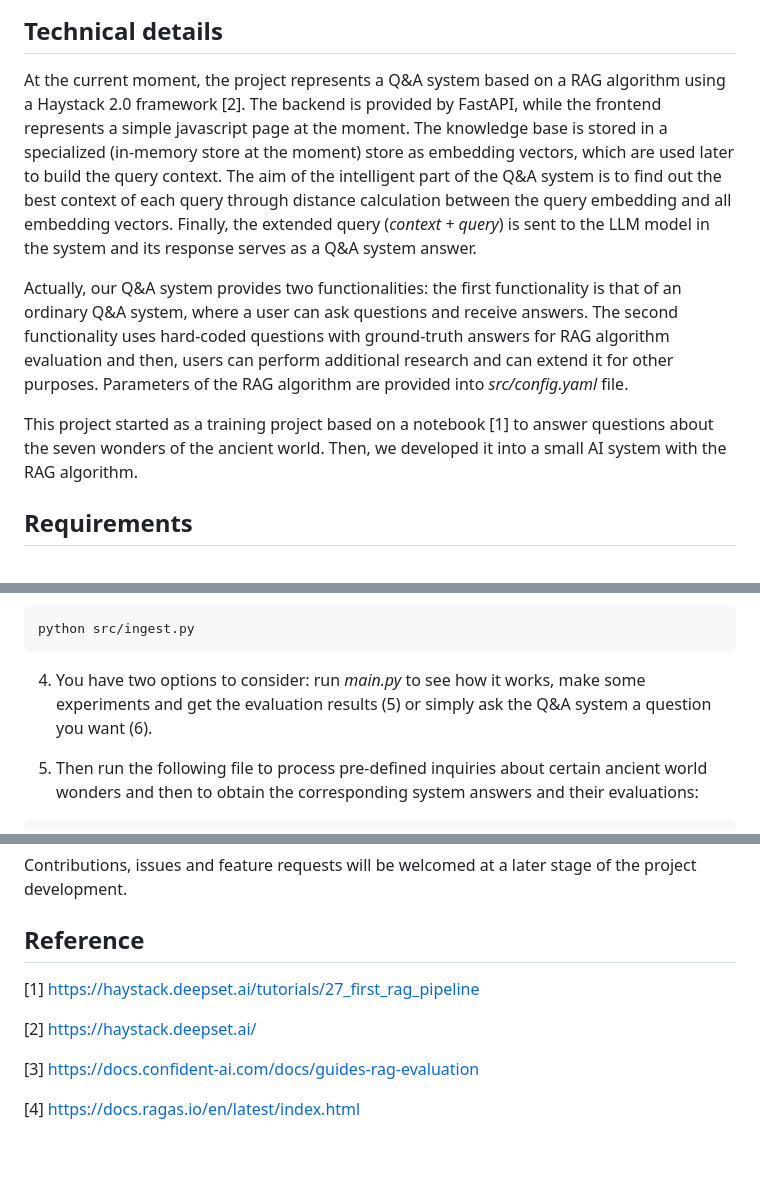
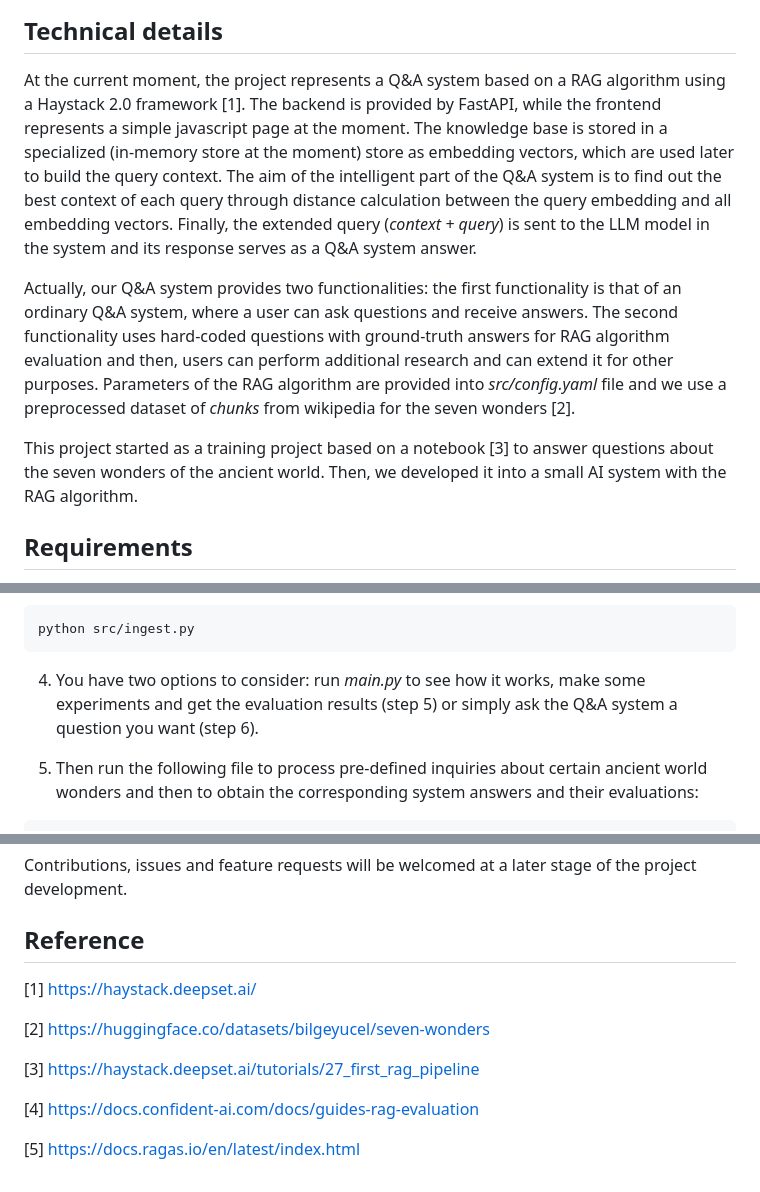
Before and after one commit to vladimirkanchev/haystack-train-rag, a Markdown page: README.md, 3 parts joined by grey strips. Rendered like a GitHub page; blank space fills up the shorter version.

Commit message:
docs: add a sentence about the used  dataset and renumber references

````diff
--- a/README.md
+++ b/README.md
@@ -29,11 +29,11 @@ Our question-answering (Q&A) system allows the user to formulate their own quest
 
 ## Technical details
 
-At the current moment, the project represents a Q&A system based on a RAG algorithm using a Haystack 2.0 framework [2]. The backend is provided by FastAPI, while the frontend represents a simple javascript page at the moment. The knowledge base is stored in a specialized (in-memory store at the moment) store as embedding vectors, which are used later to build the query context. The aim of the intelligent part of the Q&A system is to find out the best context of each query through distance calculation between the query embedding and all embedding vectors. Finally, the extended query (*context + query*) is sent to the LLM model in the system and its response serves as a Q&A system answer.
+At the current moment, the project represents a Q&A system based on a RAG algorithm using a Haystack 2.0 framework [1]. The backend is provided by FastAPI, while the frontend represents a simple javascript page at the moment. The knowledge base is stored in a specialized (in-memory store at the moment) store as embedding vectors, which are used later to build the query context. The aim of the intelligent part of the Q&A system is to find out the best context of each query through distance calculation between the query embedding and all embedding vectors. Finally, the extended query (*context + query*) is sent to the LLM model in the system and its response serves as a Q&A system answer.
 
-Actually, our Q&A system provides two functionalities: the first functionality is that of an ordinary Q&A system, where a user can ask questions and receive answers. The second functionality uses hard-coded questions with ground-truth answers for RAG algorithm evaluation and then, users can perform additional research and can extend it for other purposes. Parameters of the RAG algorithm are provided into *src/config.yaml* file.
+Actually, our Q&A system provides two functionalities: the first functionality is that of an ordinary Q&A system, where a user can ask questions and receive answers. The second functionality uses hard-coded questions with ground-truth answers for RAG algorithm evaluation and then, users can perform additional research and can extend it for other purposes. Parameters of the RAG algorithm are provided into *src/config.yaml* file and we use a preprocessed dataset of *chunks* from wikipedia for the seven wonders [2].
 
-This project started as a training project based on a notebook [1] to answer questions about the seven wonders of the ancient world. Then, we developed it into a small AI system with the RAG algorithm.
+This project started as a training project based on a notebook [3] to answer questions about the seven wonders of the ancient world. Then, we developed it into a small AI system with the RAG algorithm.
 
 
 ## Requirements
@@ -63,7 +63,7 @@ source .haystack-env/bin/activate
 python src/ingest.py
 ```
 
-4. You have two options to consider: run *main.py* to see how it works, make some experiments and get the evaluation results (5) or simply ask the Q&A system a question you want (6).
+4. You have two options to consider: run *main.py* to see how it works, make some experiments and get the evaluation results (step 5) or simply ask the Q&A system a question you want (step 6).
 
 
 5. Then run the following file to process pre-defined inquiries about certain ancient world wonders and then to obtain the corresponding system answers and their evaluations:
@@ -133,10 +133,13 @@ Contributions, issues and feature requests will be welcomed at a later stage of
 
 
 ## Reference
-[1] https://haystack.deepset.ai/tutorials/27_first_rag_pipeline
 
-[2] https://haystack.deepset.ai/
+[1] https://haystack.deepset.ai/
 
-[3] https://docs.confident-ai.com/docs/guides-rag-evaluation
+[2] https://huggingface.co/datasets/bilgeyucel/seven-wonders
 
-[4] https://docs.ragas.io/en/latest/index.html
+[3] https://haystack.deepset.ai/tutorials/27_first_rag_pipeline
+
+[4] https://docs.confident-ai.com/docs/guides-rag-evaluation
+
+[5] https://docs.ragas.io/en/latest/index.html
````
Also changed, not shown: other parts of README.md (+1 -1 lines).
